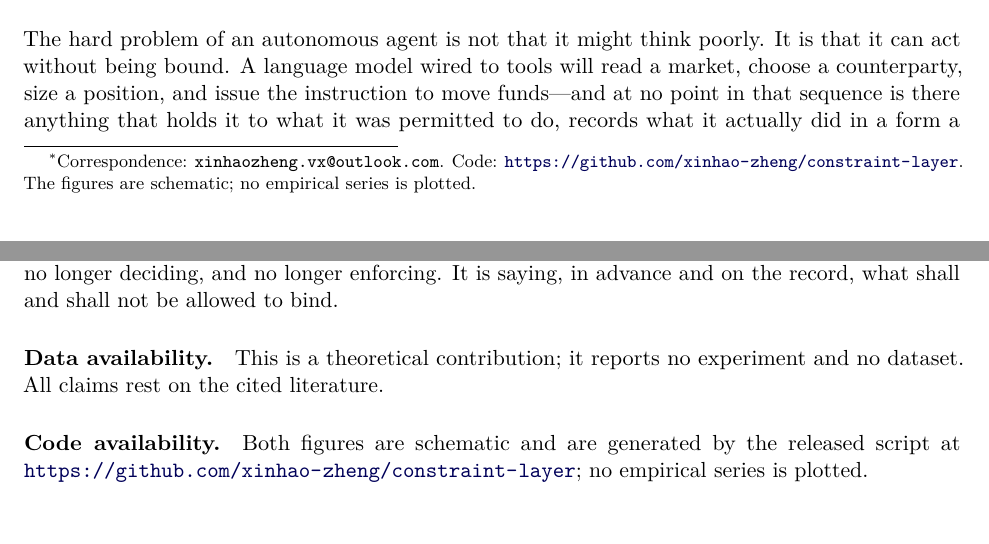
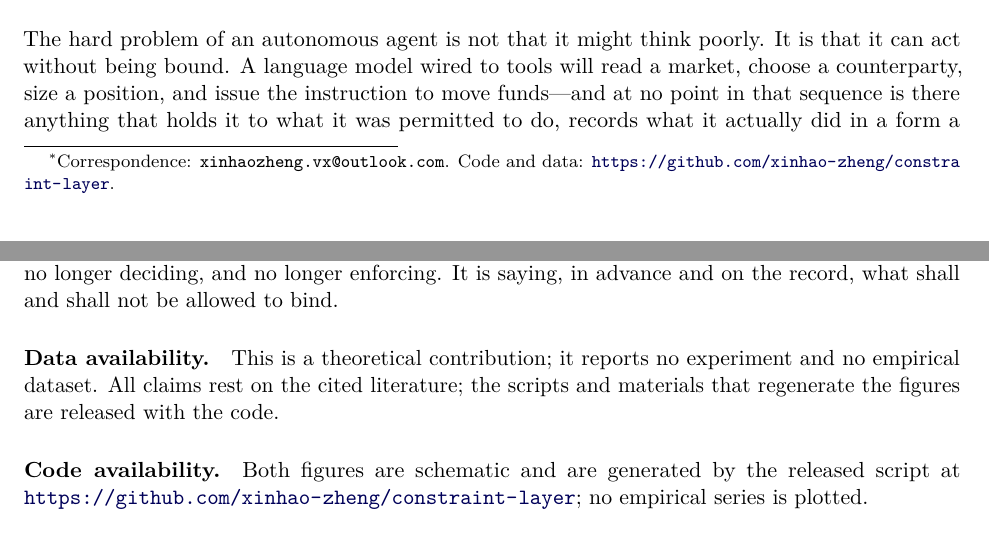
Before and after one commit to xinhao-zheng/constraint-layer, a LaTeX paper (paper/en/main.tex): two parts of pages 1 and 9 of 11, joined at a grey line, cut so that both start at the same text. Compiled offline with pdfLaTeX.

Commit message:
Add files via upload

```diff
--- a/paper/en/main.tex
+++ b/paper/en/main.tex
@@ -43,8 +43,8 @@
   Missing Substrate of Machine Consequence}}
 \author{%
   Xinhao Zheng\thanks{Correspondence: \texttt{xinhaozheng.vx@outlook.com}.
-    Code: \url{https://github.com/xinhao-zheng/constraint-layer}. The
-    figures are schematic; no empirical series is plotted.}\\[2pt]
+    Code and data:
+    \url{https://github.com/xinhao-zheng/constraint-layer}.}\\[2pt]
   \small Independent Researcher}
 \date{12 June 2026}
 
@@ -628,7 +628,8 @@ the record, what shall and shall not be allowed to bind.
 
 \paragraph*{Data availability.}
 This is a theoretical contribution; it reports no experiment and no
-dataset. All claims rest on the cited literature.
+empirical dataset. All claims rest on the cited literature; the scripts
+and materials that regenerate the figures are released with the code.
 
 \paragraph*{Code availability.}
 Both figures are schematic and are generated by the released script at
```
Also changed, not shown: paper/zh/main_zh.tex (+3 -4 lines), paper/en/main.pdf, paper/zh/main_zh.pdf, 5 other files.
